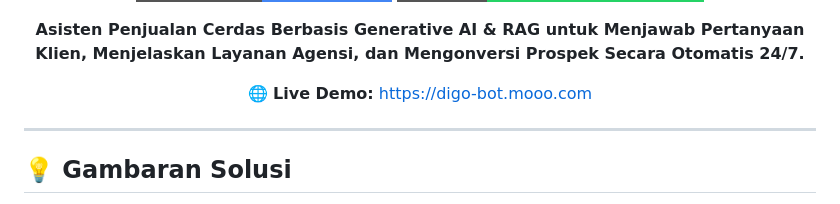
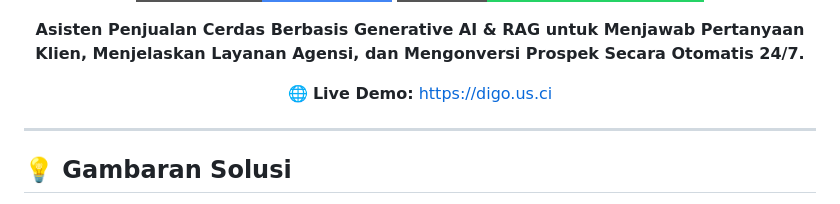
Before and after one commit to Youngstg/Digo-Chatbot, a Markdown page: README.md, the part around the change. Rendered like a GitHub page; badges without logos.

Commit message:
docs: update Live Demo URL to https://digo.us.ci

```diff
--- a/README.md
+++ b/README.md
@@ -18,7 +18,7 @@
   </p>
 
   <p align="center">
-    🌐 <strong>Live Demo:</strong> <a href="https://digo-bot.mooo.com" target="_blank">https://digo-bot.mooo.com</a>
+    🌐 <strong>Live Demo:</strong> <a href="https://digo.us.ci" target="_blank">https://digo.us.ci</a>
   </p>
 </div>
 
```
